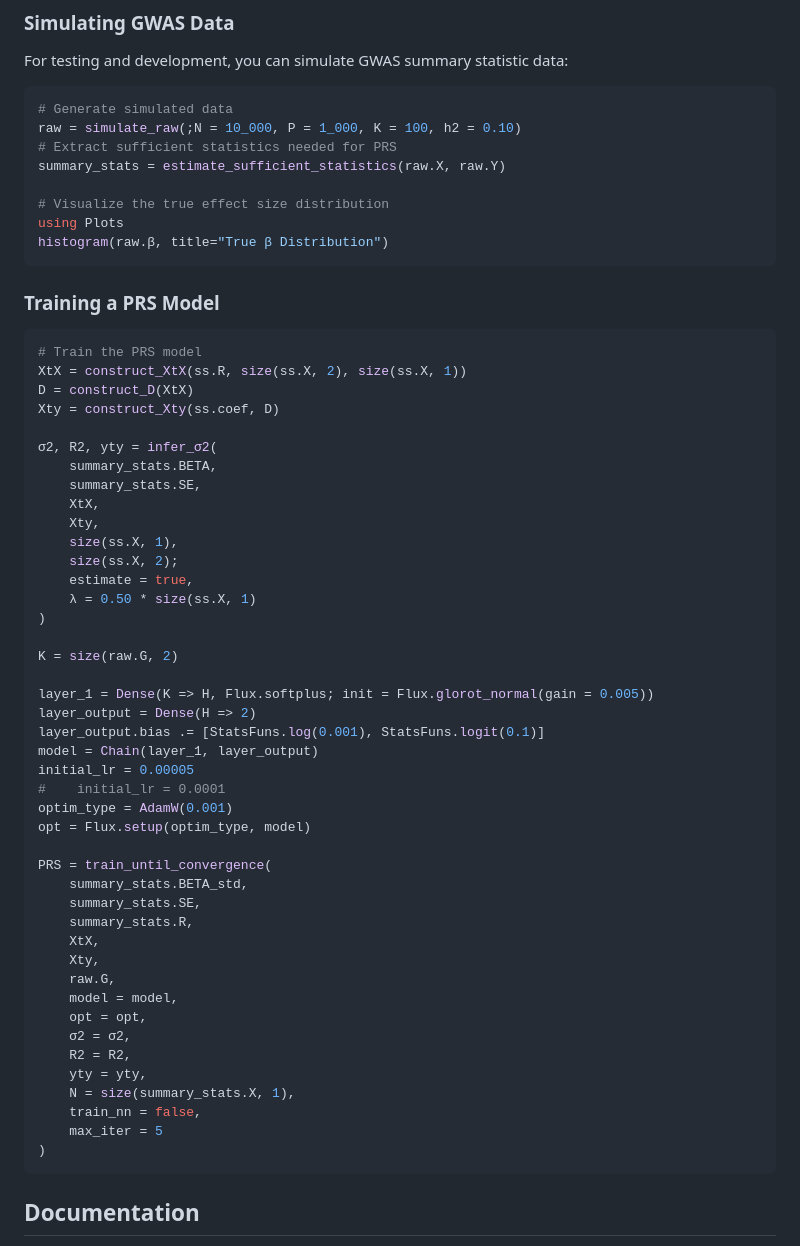
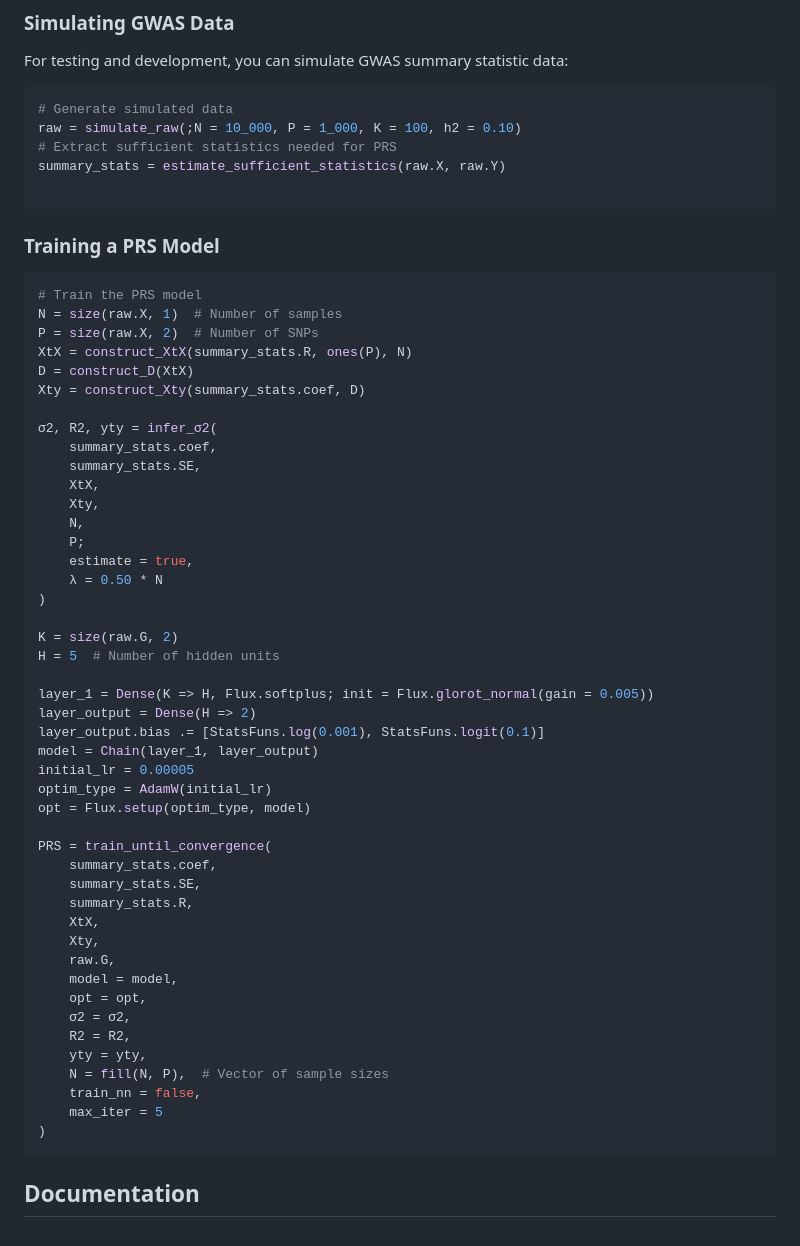
Before and after one commit to weinstockj/PRS, a Markdown page: docs/src/index.md, the part around the change. GitHub-like rendering.

````diff
--- a/docs/src/index.md
+++ b/docs/src/index.md
@@ -62,43 +62,42 @@ raw = simulate_raw(;N = 10_000, P = 1_000, K = 100, h2 = 0.10)
 # Extract sufficient statistics needed for PRS
 summary_stats = estimate_sufficient_statistics(raw.X, raw.Y)
 
-# Visualize the true effect size distribution
-using Plots
-histogram(raw.β, title="True β Distribution")
 ```
 
 ### Training a PRS Model
 
 ```julia
 # Train the PRS model
-XtX = construct_XtX(ss.R, size(ss.X, 2), size(ss.X, 1))
+N = size(raw.X, 1)  # Number of samples
+P = size(raw.X, 2)  # Number of SNPs
+XtX = construct_XtX(summary_stats.R, ones(P), N)
 D = construct_D(XtX)
-Xty = construct_Xty(ss.coef, D)
+Xty = construct_Xty(summary_stats.coef, D)
 
 σ2, R2, yty = infer_σ2(
-    summary_stats.BETA,
+    summary_stats.coef,
     summary_stats.SE,
     XtX,
     Xty,
-    size(ss.X, 1),
-    size(ss.X, 2);
+    N,
+    P;
     estimate = true,
-    λ = 0.50 * size(ss.X, 1)
+    λ = 0.50 * N
 )
 
 K = size(raw.G, 2)
+H = 5  # Number of hidden units
 
 layer_1 = Dense(K => H, Flux.softplus; init = Flux.glorot_normal(gain = 0.005))
 layer_output = Dense(H => 2)
 layer_output.bias .= [StatsFuns.log(0.001), StatsFuns.logit(0.1)]
 model = Chain(layer_1, layer_output)
 initial_lr = 0.00005
-#    initial_lr = 0.0001
-optim_type = AdamW(0.001)
+optim_type = AdamW(initial_lr)
 opt = Flux.setup(optim_type, model)
 
 PRS = train_until_convergence(
-    summary_stats.BETA_std,
+    summary_stats.coef,
     summary_stats.SE,
     summary_stats.R,
     XtX,
@@ -109,12 +108,11 @@ PRS = train_until_convergence(
     σ2 = σ2,
     R2 = R2,
     yty = yty,
-    N = size(summary_stats.X, 1),
+    N = fill(N, P),  # Vector of sample sizes
     train_nn = false,
     max_iter = 5
 )
 ```
-
 ## Documentation
 
 For more detailed documentation, visit the [official documentation site](https://weinstockj.github.io/PRS/dev).
````
Also changed, not shown: README.md (+12 -14 lines).
